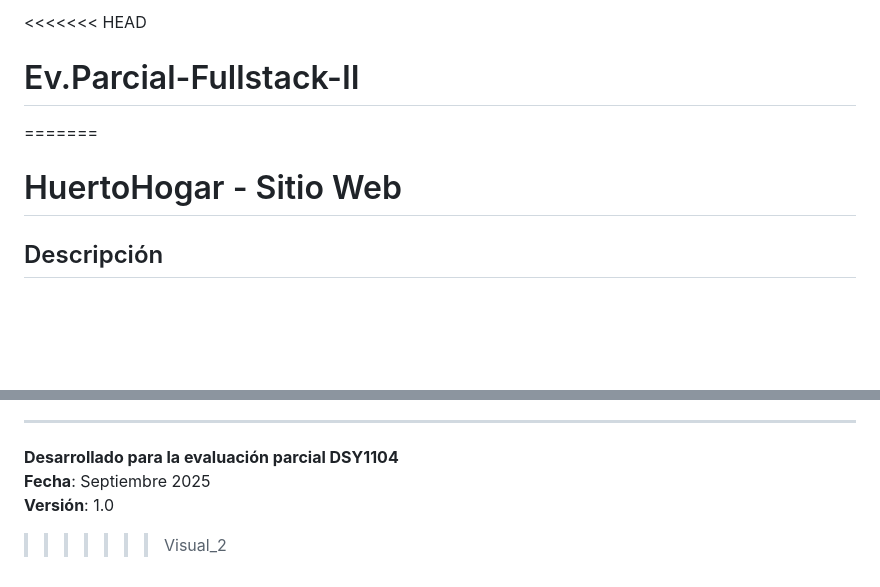
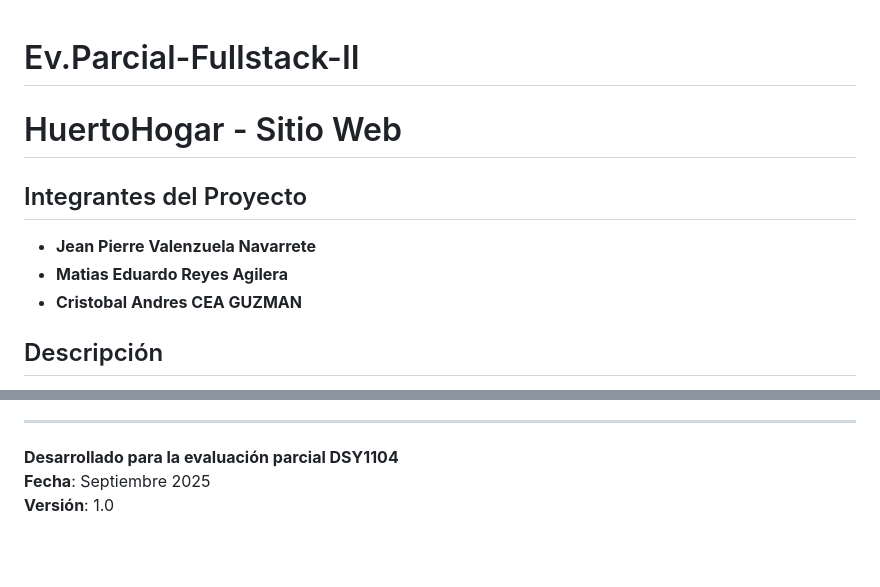
Before and after one commit to MatiasReyes1925/Ev.Parcial-Fullstack-II, a Markdown page: README.md, 2 parts joined by grey strips. Drawn GitHub-style; blank space fills up the shorter version.

Commit message:
Actualizar README.md con los cambios recientes

```diff
--- a/README.md
+++ b/README.md
@@ -1,7 +1,11 @@
-<<<<<<< HEAD
 # Ev.Parcial-Fullstack-II
-=======
+
 # HuertoHogar - Sitio Web
+
+## Integrantes del Proyecto
+- **Jean Pierre Valenzuela Navarrete**
+- **Matias Eduardo Reyes Agilera**
+- **Cristobal Andres CEA GUZMAN**
 
 ## Descripción
 Sitio web para la tienda online HuertoHogar, especializada en productos frescos del campo. Desarrollado según las especificaciones de la evaluación parcial DSY1104.
@@ -204,5 +208,3 @@ El sitio incluye productos de ejemplo en las siguientes categorías:
 **Desarrollado para la evaluación parcial DSY1104**
 **Fecha**: Septiembre 2025
 **Versión**: 1.0
-
->>>>>>> Visual_2
```
